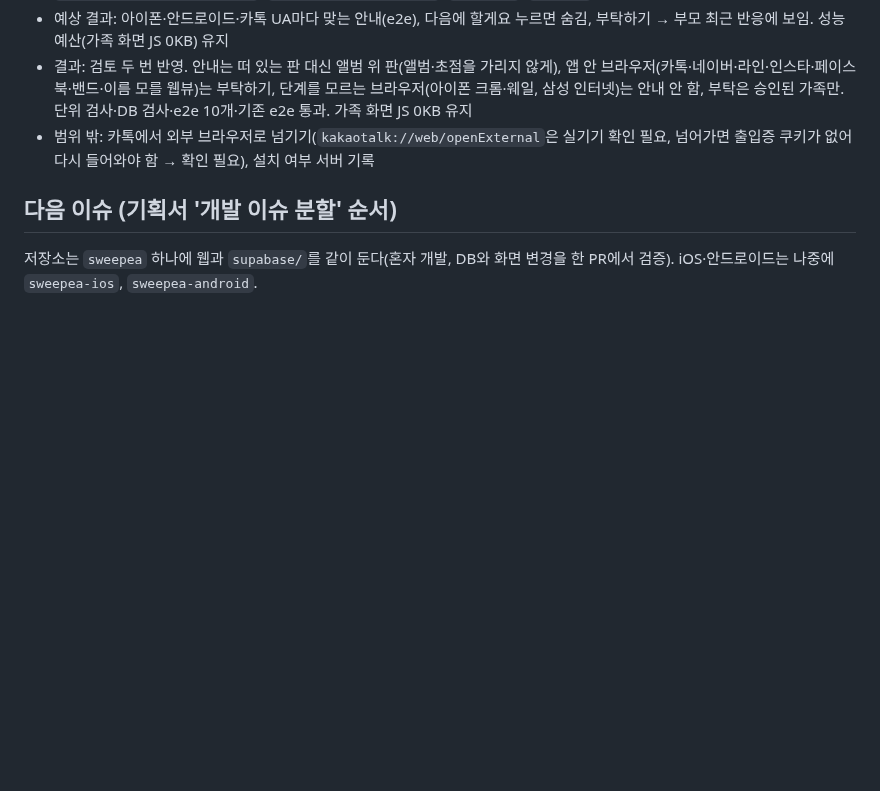
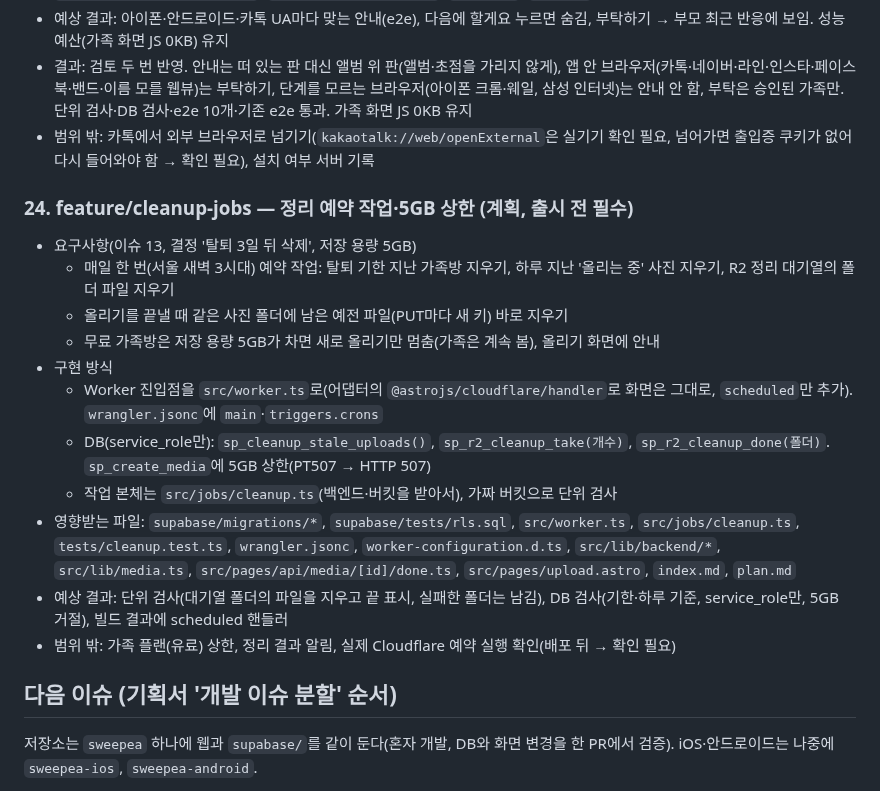
Before and after one commit to mjkang0987/sweepea, a Markdown page: plan.md, the part around the change. GitHub-like rendering; blank space fills up the shorter version.

Commit message:
docs: 정리 예약 작업·5GB 상한 계획 기록
Co-Authored-By: Claude Opus 5.5 <noreply@anthropic.com>
Claude-Session: https://claude.ai/code/session_01PGCKZQpn2dMJA8VgSfE9ov

```diff
--- a/plan.md
+++ b/plan.md
@@ -373,6 +373,20 @@
 - 결과: 검토 두 번 반영. 안내는 떠 있는 판 대신 앨범 위 판(앨범·초점을 가리지 않게), 앱 안 브라우저(카톡·네이버·라인·인스타·페이스북·밴드·이름 모를 웹뷰)는 부탁하기, 단계를 모르는 브라우저(아이폰 크롬·웨일, 삼성 인터넷)는 안내 안 함, 부탁은 승인된 가족만. 단위 검사·DB 검사·e2e 10개·기존 e2e 통과. 가족 화면 JS 0KB 유지
 - 범위 밖: 카톡에서 외부 브라우저로 넘기기(`kakaotalk://web/openExternal`은 실기기 확인 필요, 넘어가면 출입증 쿠키가 없어 다시 들어와야 함 → 확인 필요), 설치 여부 서버 기록
 
+### 24. feature/cleanup-jobs — 정리 예약 작업·5GB 상한 (계획, 출시 전 필수)
+
+- 요구사항(이슈 13, 결정 '탈퇴 3일 뒤 삭제', 저장 용량 5GB)
+  - 매일 한 번(서울 새벽 3시대) 예약 작업: 탈퇴 기한 지난 가족방 지우기, 하루 지난 '올리는 중' 사진 지우기, R2 정리 대기열의 폴더 파일 지우기
+  - 올리기를 끝낼 때 같은 사진 폴더에 남은 예전 파일(PUT마다 새 키) 바로 지우기
+  - 무료 가족방은 저장 용량 5GB가 차면 새로 올리기만 멈춤(가족은 계속 봄), 올리기 화면에 안내
+- 구현 방식
+  - Worker 진입점을 `src/worker.ts`로(어댑터의 `@astrojs/cloudflare/handler`로 화면은 그대로, `scheduled`만 추가). `wrangler.jsonc`에 `main`·`triggers.crons`
+  - DB(service_role만): `sp_cleanup_stale_uploads()`, `sp_r2_cleanup_take(개수)`, `sp_r2_cleanup_done(폴더)`. `sp_create_media`에 5GB 상한(PT507 → HTTP 507)
+  - 작업 본체는 `src/jobs/cleanup.ts`(백엔드·버킷을 받아서), 가짜 버킷으로 단위 검사
+- 영향받는 파일: `supabase/migrations/*`, `supabase/tests/rls.sql`, `src/worker.ts`, `src/jobs/cleanup.ts`, `tests/cleanup.test.ts`, `wrangler.jsonc`, `worker-configuration.d.ts`, `src/lib/backend/*`, `src/lib/media.ts`, `src/pages/api/media/[id]/done.ts`, `src/pages/upload.astro`, `index.md`, `plan.md`
+- 예상 결과: 단위 검사(대기열 폴더의 파일을 지우고 끝 표시, 실패한 폴더는 남김), DB 검사(기한·하루 기준, service_role만, 5GB 거절), 빌드 결과에 scheduled 핸들러
+- 범위 밖: 가족 플랜(유료) 상한, 정리 결과 알림, 실제 Cloudflare 예약 실행 확인(배포 뒤 → 확인 필요)
+
 ## 다음 이슈 (기획서 '개발 이슈 분할' 순서)
 
 저장소는 `sweepea` 하나에 웹과 `supabase/`를 같이 둔다(혼자 개발, DB와 화면 변경을 한 PR에서 검증). iOS·안드로이드는 나중에 `sweepea-ios`, `sweepea-android`.
```
